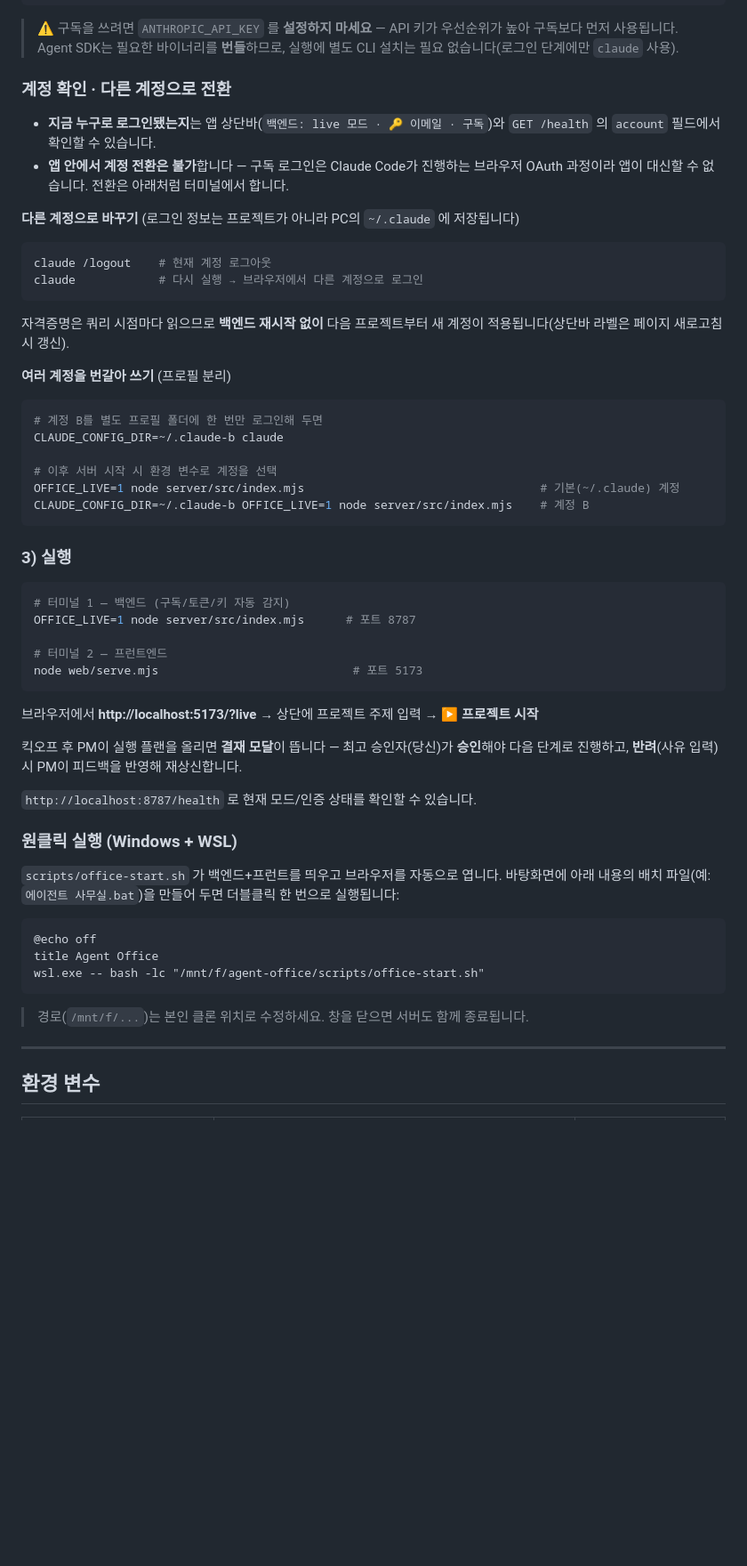
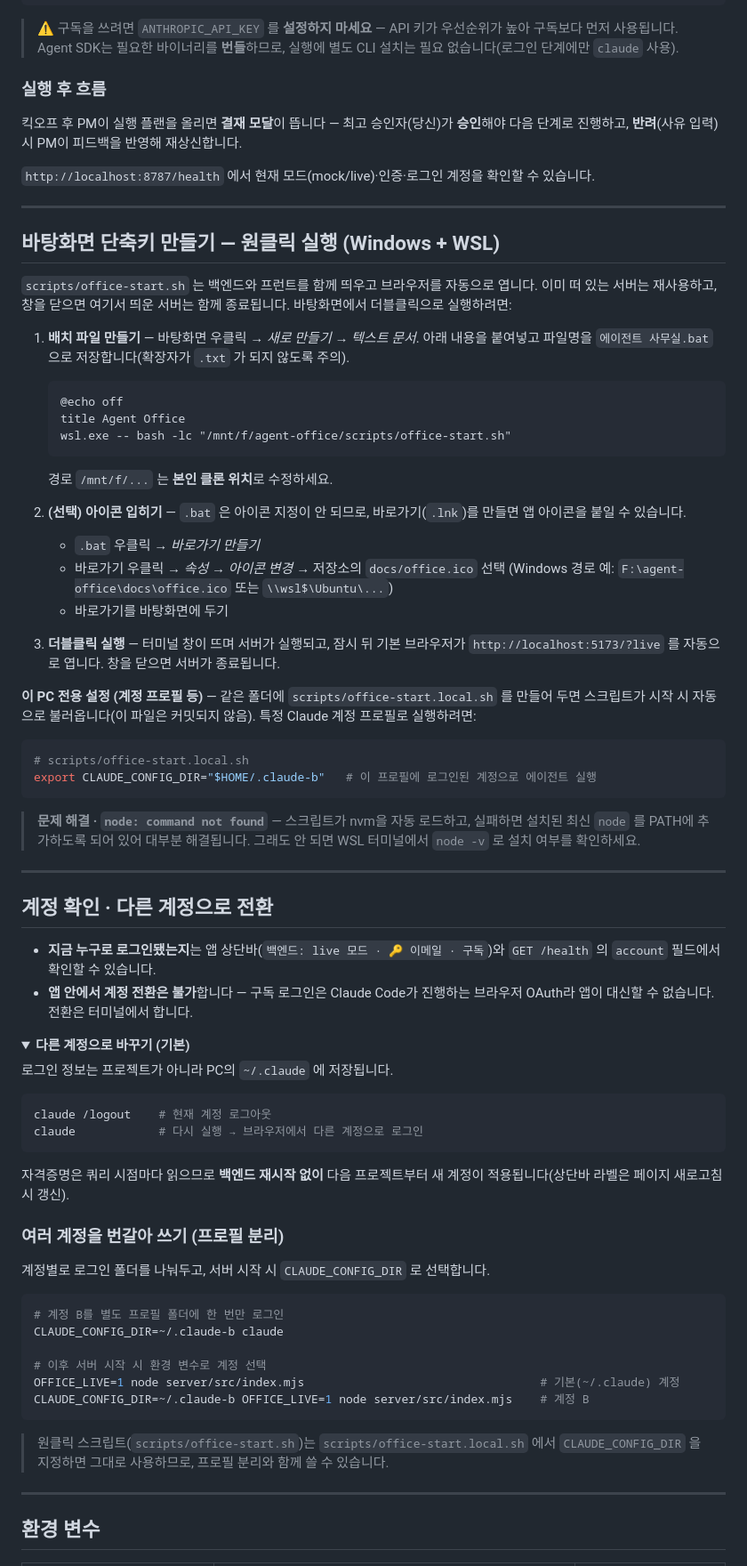
Before and after one commit to GojoSuperman/agent-office, a Markdown page: README.md, the part around one of its changes. Shown at 89% size. Rendered like a GitHub page; folded sections open; blank space fills up the shorter version.

````diff
--- a/README.md
+++ b/README.md
@@ -63,55 +80,83 @@ export ANTHROPIC_API_KEY=sk-ant-...       # Console에서 발급
 > ⚠️ 구독을 쓰려면 `ANTHROPIC_API_KEY` 를 **설정하지 마세요** — API 키가 우선순위가 높아 구독보다 먼저 사용됩니다.
 > Agent SDK는 필요한 바이너리를 **번들**하므로, 실행에 별도 CLI 설치는 필요 없습니다(로그인 단계에만 `claude` 사용).
 
-### 계정 확인 · 다른 계정으로 전환
+</details>
+
+### 실행 후 흐름
+
+킥오프 후 PM이 실행 플랜을 올리면 **결재 모달**이 뜹니다 — 최고 승인자(당신)가 **승인**해야 다음 단계로 진행하고,
+**반려**(사유 입력) 시 PM이 피드백을 반영해 재상신합니다.
+
+`http://localhost:8787/health` 에서 현재 모드(mock/live)·인증·로그인 계정을 확인할 수 있습니다.
+
+---
+
+## 바탕화면 단축키 만들기 — 원클릭 실행 (Windows + WSL)
+
+`scripts/office-start.sh` 는 백엔드와 프런트를 함께 띄우고 브라우저를 자동으로 엽니다. 이미 떠 있는 서버는
+재사용하고, 창을 닫으면 여기서 띄운 서버는 함께 종료됩니다. 바탕화면에서 더블클릭으로 실행하려면:
+
+1. **배치 파일 만들기** — 바탕화면 우클릭 → *새로 만들기 → 텍스트 문서*. 아래 내용을 붙여넣고
+   파일명을 `에이전트 사무실.bat` 으로 저장합니다(확장자가 `.txt` 가 되지 않도록 주의).
+   ```bat
+   @echo off
+   title Agent Office
+   wsl.exe -- bash -lc "/mnt/f/agent-office/scripts/office-start.sh"
+   ```
+   경로 `/mnt/f/...` 는 **본인 클론 위치**로 수정하세요.
+
+2. **(선택) 아이콘 입히기** — `.bat` 은 아이콘 지정이 안 되므로, 바로가기(`.lnk`)를 만들면 앱 아이콘을 붙일 수 있습니다.
+   - `.bat` 우클릭 → *바로가기 만들기*
+   - 바로가기 우클릭 → *속성 → 아이콘 변경* → 저장소의 `docs/office.ico` 선택
+     (Windows 경로 예: `F:\agent-office\docs\office.ico` 또는 `\\wsl$\Ubuntu\...`)
+   - 바로가기를 바탕화면에 두기
+
+3. **더블클릭 실행** — 터미널 창이 뜨며 서버가 실행되고, 잠시 뒤 기본 브라우저가
+   `http://localhost:5173/?live` 를 자동으로 엽니다. 창을 닫으면 서버가 종료됩니다.
+
+**이 PC 전용 설정 (계정 프로필 등)** — 같은 폴더에 `scripts/office-start.local.sh` 를 만들어 두면 스크립트가 시작 시
+자동으로 불러옵니다(이 파일은 커밋되지 않음). 특정 Claude 계정 프로필로 실행하려면:
+```bash
+# scripts/office-start.local.sh
+export CLAUDE_CONFIG_DIR="$HOME/.claude-b"   # 이 프로필에 로그인된 계정으로 에이전트 실행
+```
+
+> **문제 해결 · `node: command not found`** — 스크립트가 nvm을 자동 로드하고, 실패하면 설치된 최신 `node` 를
+> PATH에 추가하도록 되어 있어 대부분 해결됩니다. 그래도 안 되면 WSL 터미널에서 `node -v` 로 설치 여부를 확인하세요.
+
+---
+
+## 계정 확인 · 다른 계정으로 전환
 
 - **지금 누구로 로그인됐는지**는 앱 상단바(`백엔드: live 모드 · 🔑 이메일 · 구독`)와 `GET /health` 의 `account` 필드에서 확인할 수 있습니다.
-- **앱 안에서 계정 전환은 불가**합니다 — 구독 로그인은 Claude Code가 진행하는 브라우저 OAuth 과정이라 앱이 대신할 수 없습니다. 전환은 아래처럼 터미널에서 합니다.
+- **앱 안에서 계정 전환은 불가**합니다 — 구독 로그인은 Claude Code가 진행하는 브라우저 OAuth라 앱이 대신할 수 없습니다. 전환은 터미널에서 합니다.
 
-**다른 계정으로 바꾸기** (로그인 정보는 프로젝트가 아니라 PC의 `~/.claude` 에 저장됩니다)
+<details>
+<summary><b>다른 계정으로 바꾸기 (기본)</b></summary>
+
+로그인 정보는 프로젝트가 아니라 PC의 `~/.claude` 에 저장됩니다.
 ```bash
 claude /logout    # 현재 계정 로그아웃
 claude            # 다시 실행 → 브라우저에서 다른 계정으로 로그인
 ```
 자격증명은 쿼리 시점마다 읽으므로 **백엔드 재시작 없이** 다음 프로젝트부터 새 계정이 적용됩니다(상단바 라벨은 페이지 새로고침 시 갱신).
 
-**여러 계정을 번갈아 쓰기** (프로필 분리)
+</details>
+
+### 여러 계정을 번갈아 쓰기 (프로필 분리)
+
+계정별로 로그인 폴더를 나눠두고, 서버 시작 시 `CLAUDE_CONFIG_DIR` 로 선택합니다.
 ```bash
-# 계정 B를 별도 프로필 폴더에 한 번만 로그인해 두면
+# 계정 B를 별도 프로필 폴더에 한 번만 로그인
 CLAUDE_CONFIG_DIR=~/.claude-b claude
 
-# 이후 서버 시작 시 환경 변수로 계정을 선택
+# 이후 서버 시작 시 환경 변수로 계정 선택
 OFFICE_LIVE=1 node server/src/index.mjs                                  # 기본(~/.claude) 계정
 CLAUDE_CONFIG_DIR=~/.claude-b OFFICE_LIVE=1 node server/src/index.mjs    # 계정 B
 ```
 
-### 3) 실행
-```bash
-# 터미널 1 — 백엔드 (구독/토큰/키 자동 감지)
-OFFICE_LIVE=1 node server/src/index.mjs      # 포트 8787
-
-# 터미널 2 — 프런트엔드
-node web/serve.mjs                            # 포트 5173
-```
-브라우저에서 **http://localhost:5173/?live** → 상단에 프로젝트 주제 입력 → **▶ 프로젝트 시작**
-
-킥오프 후 PM이 실행 플랜을 올리면 **결재 모달**이 뜹니다 — 최고 승인자(당신)가 **승인**해야 다음 단계로 진행하고,
-**반려**(사유 입력) 시 PM이 피드백을 반영해 재상신합니다.
-
-`http://localhost:8787/health` 로 현재 모드/인증 상태를 확인할 수 있습니다.
-
-### 원클릭 실행 (Windows + WSL)
-
-`scripts/office-start.sh` 가 백엔드+프런트를 띄우고 브라우저를 자동으로 엽니다. 바탕화면에 아래 내용의
-배치 파일(예: `에이전트 사무실.bat`)을 만들어 두면 더블클릭 한 번으로 실행됩니다:
-
-```bat
-@echo off
-title Agent Office
-wsl.exe -- bash -lc "/mnt/f/agent-office/scripts/office-start.sh"
-```
-
-> 경로(`/mnt/f/...`)는 본인 클론 위치로 수정하세요. 창을 닫으면 서버도 함께 종료됩니다.
+> 원클릭 스크립트(`scripts/office-start.sh`)는 `scripts/office-start.local.sh` 에서 `CLAUDE_CONFIG_DIR` 을 지정하면
+> 그대로 사용하므로, 프로필 분리와 함께 쓸 수 있습니다.
 
 ---
 
````
Also changed, not shown: other parts of README.md (+40 -22 lines).
